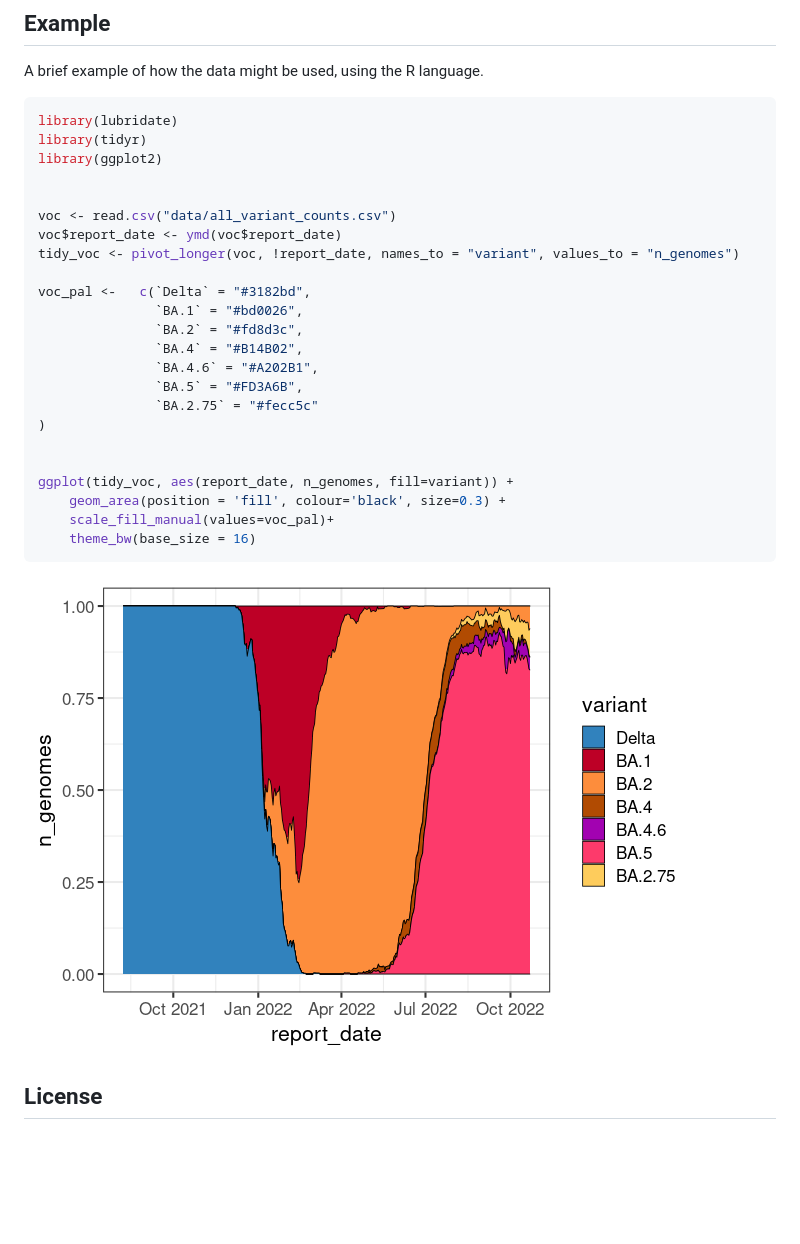
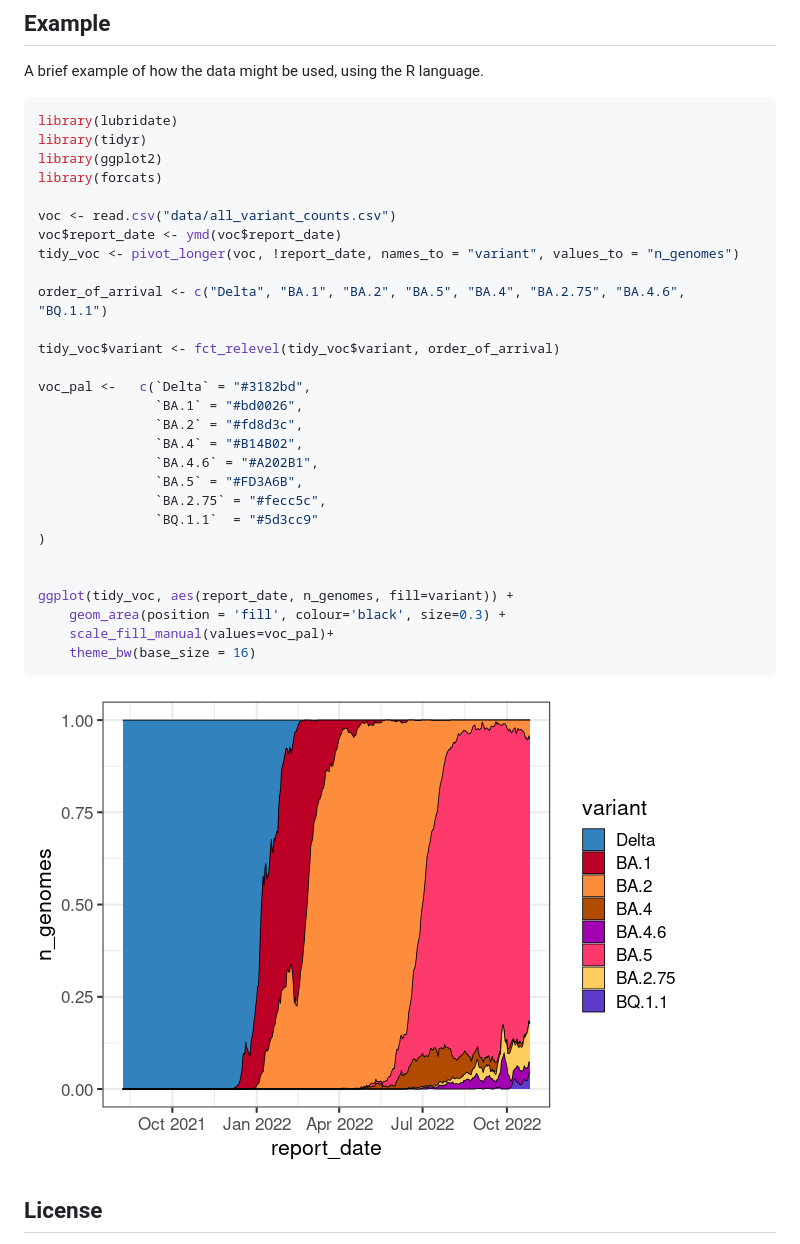
Before and after one commit to ESR-NZ/nz-sars-cov2-variants, a Markdown page: README.md, the part around the change. Drawn GitHub-style; pictures changed too: images/plot-1.png; blank space fills up the shorter version.

Commit message:
updating, adds BQ.1.1

```diff
--- a/README.md
+++ b/README.md
@@ -21,11 +21,16 @@ A brief example of how the data might be used, using the R language.
 library(lubridate)
 library(tidyr)
 library(ggplot2)
-
+library(forcats)
 
 voc <- read.csv("data/all_variant_counts.csv")
 voc$report_date <- ymd(voc$report_date)
 tidy_voc <- pivot_longer(voc, !report_date, names_to = "variant", values_to = "n_genomes")
+
+order_of_arrival <- c("Delta", "BA.1", "BA.2", "BA.5", "BA.4", "BA.2.75", "BA.4.6",
+"BQ.1.1")
+
+tidy_voc$variant <- fct_relevel(tidy_voc$variant, order_of_arrival)
 
 voc_pal <-   c(`Delta` = "#3182bd",
                `BA.1` = "#bd0026",
@@ -33,7 +38,8 @@ voc_pal <-   c(`Delta` = "#3182bd",
                `BA.4` = "#B14B02",
                `BA.4.6` = "#A202B1",
                `BA.5` = "#FD3A6B",
-               `BA.2.75` = "#fecc5c"
+               `BA.2.75` = "#fecc5c",
+               `BQ.1.1`  = "#5d3cc9"
 )
 
 
```
Also changed, not shown: changes.md (+5 -0 lines), 2 other files.
